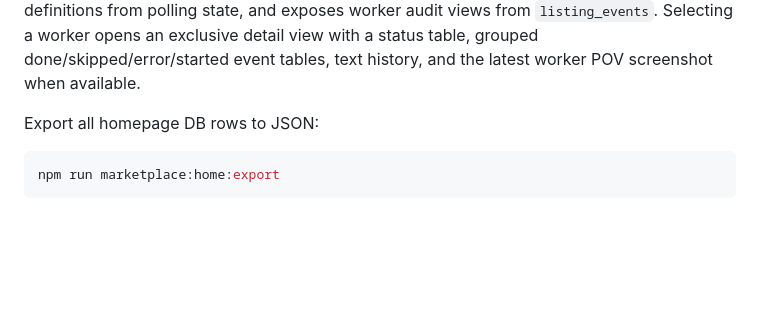
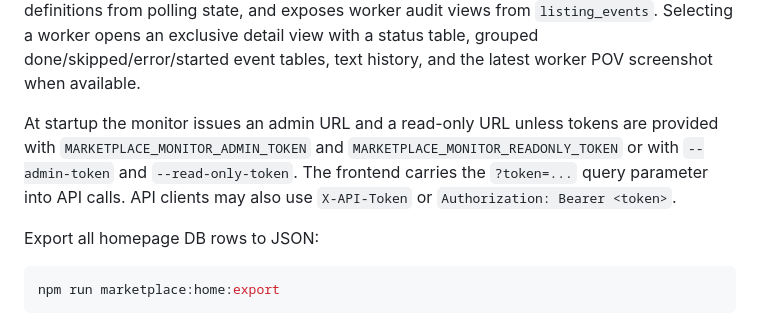
Before and after one commit to escobarflughafen/auto-marketplace, a Markdown page: README.md, the part around the change. Drawn GitHub-style; blank space fills up the shorter version.

Commit message:
Document monitor API tokens

```diff
--- a/README.md
+++ b/README.md
@@ -276,6 +276,8 @@ npm run marketplace:home:serve
 
 The management UI is served from `frontend/marketplace-monitor/`; `scripts/serve-marketplace-homepage.js` provides the API, static file serving, Tabulator assets, and managed worker process controls.
 The UI keeps workflow drafts client-side, separates static workflow definitions from polling state, and exposes worker audit views from `listing_events`. Selecting a worker opens an exclusive detail view with a status table, grouped done/skipped/error/started event tables, text history, and the latest worker POV screenshot when available.
+
+At startup the monitor issues an admin URL and a read-only URL unless tokens are provided with `MARKETPLACE_MONITOR_ADMIN_TOKEN` and `MARKETPLACE_MONITOR_READONLY_TOKEN` or with `--admin-token` and `--read-only-token`. The frontend carries the `?token=...` query parameter into API calls. API clients may also use `X-API-Token` or `Authorization: Bearer <token>`.
 
 Export all homepage DB rows to JSON:
 
```
Also changed, not shown: docs/marketplace-homepage-pipeline-overview.md (+26 -0 lines).
